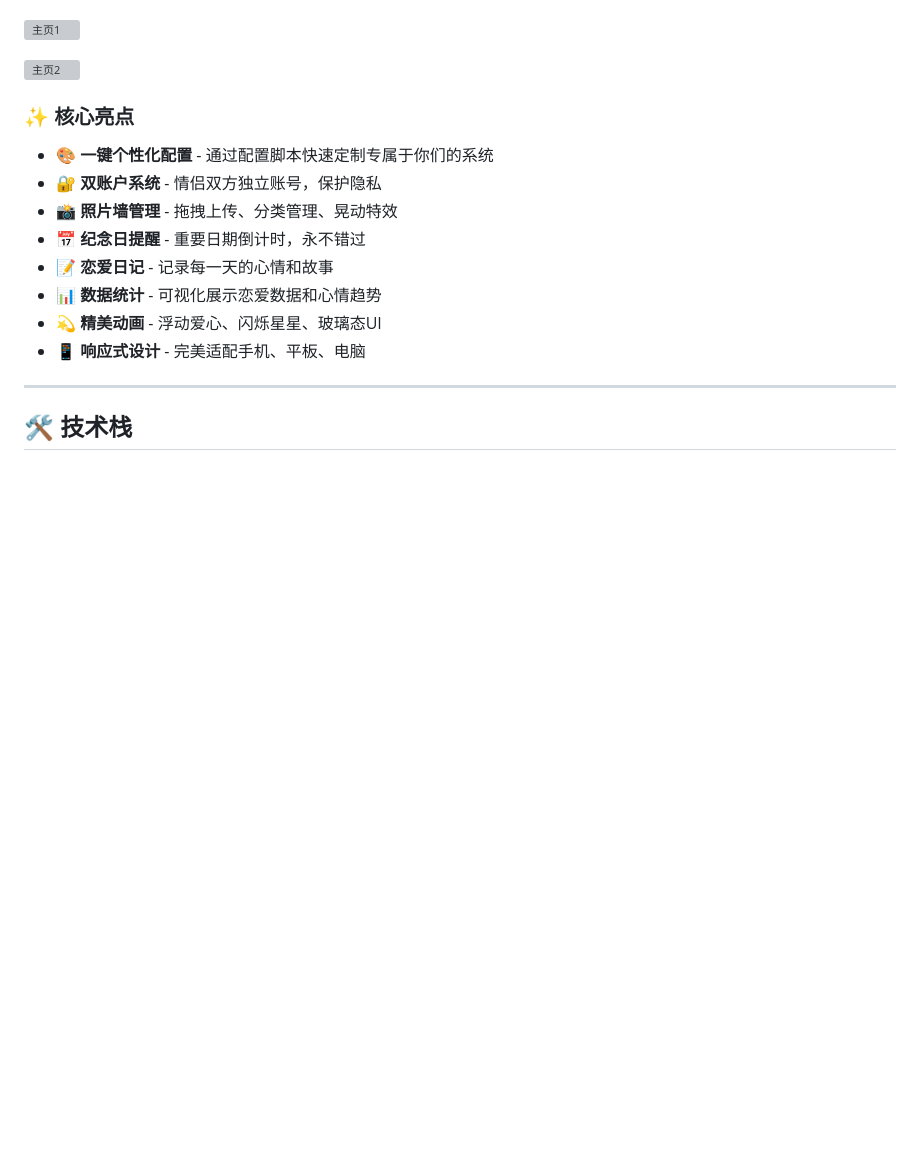
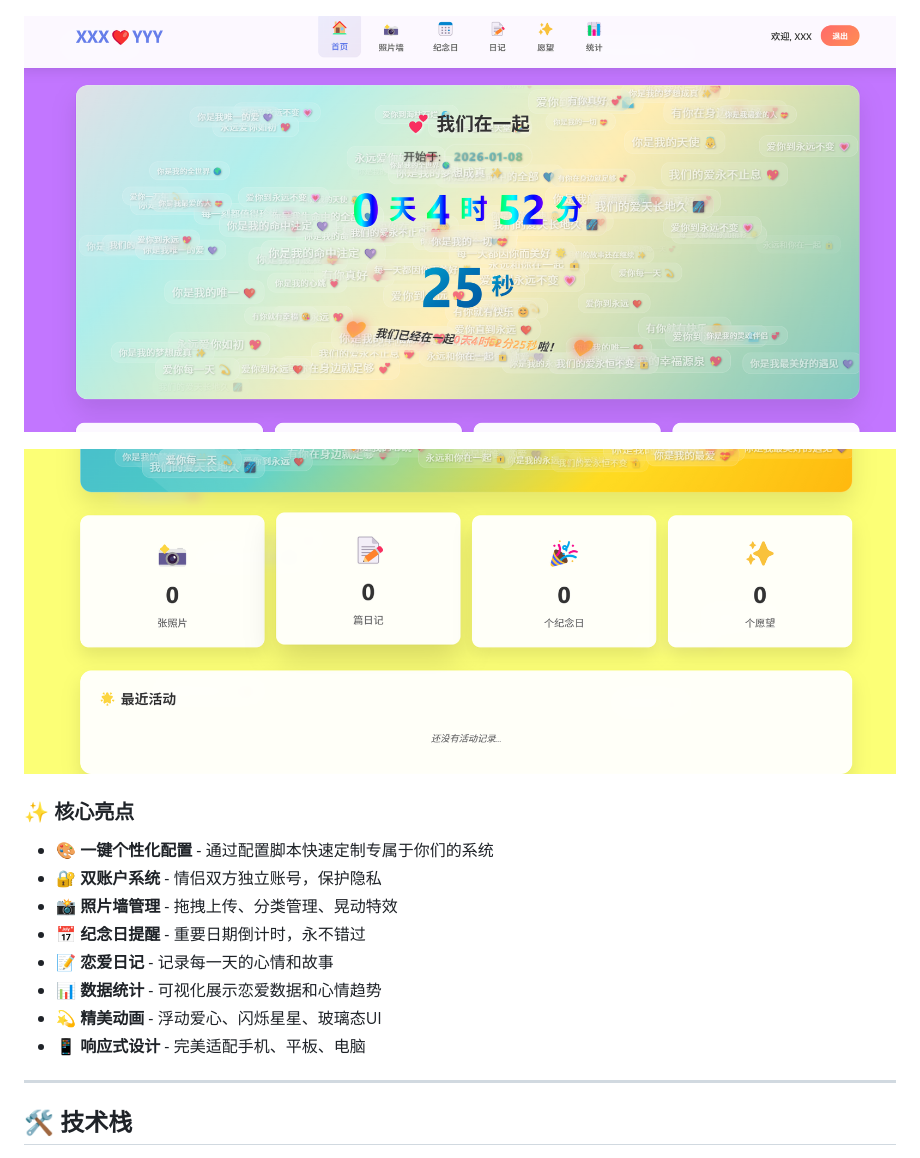
Before and after one commit to youxing-max/love_record, a Markdown page: README.md, the part around the change. Drawn GitHub-style; blank space fills up the shorter version; grey boxes are pictures that could not be loaded.

Commit message:
恋爱时光记录系统项目

```diff
--- a/README.md
+++ b/README.md
@@ -77,10 +77,10 @@ nohup ./lovedb -file &
 ### 成品UI展示
 ![登录界面](./微信图片_2026-01-08_125746_951.png)
 
-![主页1](./微信图片_2026-01-08_125803_232.png)
+![主页1](./微信图片_20260108125818_561_468.png)
 
 
-![主页2](./微信图片_2026-01-08_125820_905.png)
+![主页2](./微信图片_20260108125818_562_468.png)
 
 ### ✨ 核心亮点
 
```
